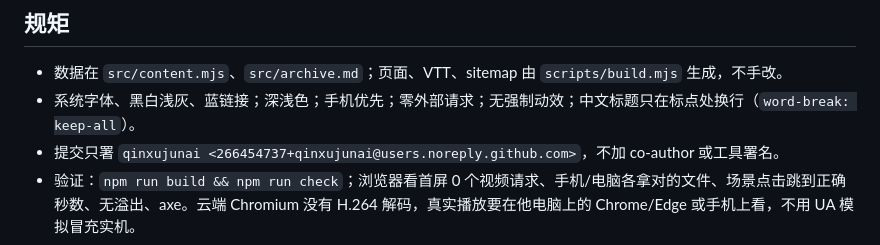
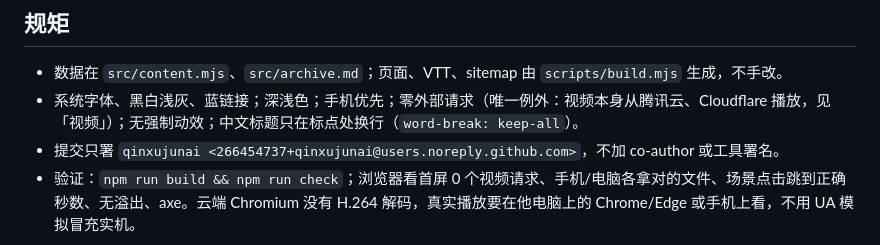
Before and after one commit to qinxujunai/too-late-to-love-you, a Markdown page: AGENTS.md, the part around the change. Rendered like a GitHub page.

Commit message:
文档：外部请求的唯一例外是视频

```diff
--- a/AGENTS.md
+++ b/AGENTS.md
@@ -46,7 +46,7 @@
 
 ## 规矩
 - 数据在 `src/content.mjs`、`src/archive.md`；页面、VTT、sitemap 由 `scripts/build.mjs` 生成，不手改。
-- 系统字体、黑白浅灰、蓝链接；深浅色；手机优先；零外部请求；无强制动效；中文标题只在标点处换行（`word-break: keep-all`）。
+- 系统字体、黑白浅灰、蓝链接；深浅色；手机优先；零外部请求（唯一例外：视频本身从腾讯云、Cloudflare 播放，见「视频」）；无强制动效；中文标题只在标点处换行（`word-break: keep-all`）。
 - 提交只署 `qinxujunai <266454737+qinxujunai@users.noreply.github.com>`，不加 co-author 或工具署名。
 - 验证：`npm run build && npm run check`；浏览器看首屏 0 个视频请求、手机/电脑各拿对的文件、场景点击跳到正确秒数、无溢出、axe。云端 Chromium 没有 H.264 解码，真实播放要在他电脑上的 Chrome/Edge 或手机上看，不用 UA 模拟冒充实机。
 
```
